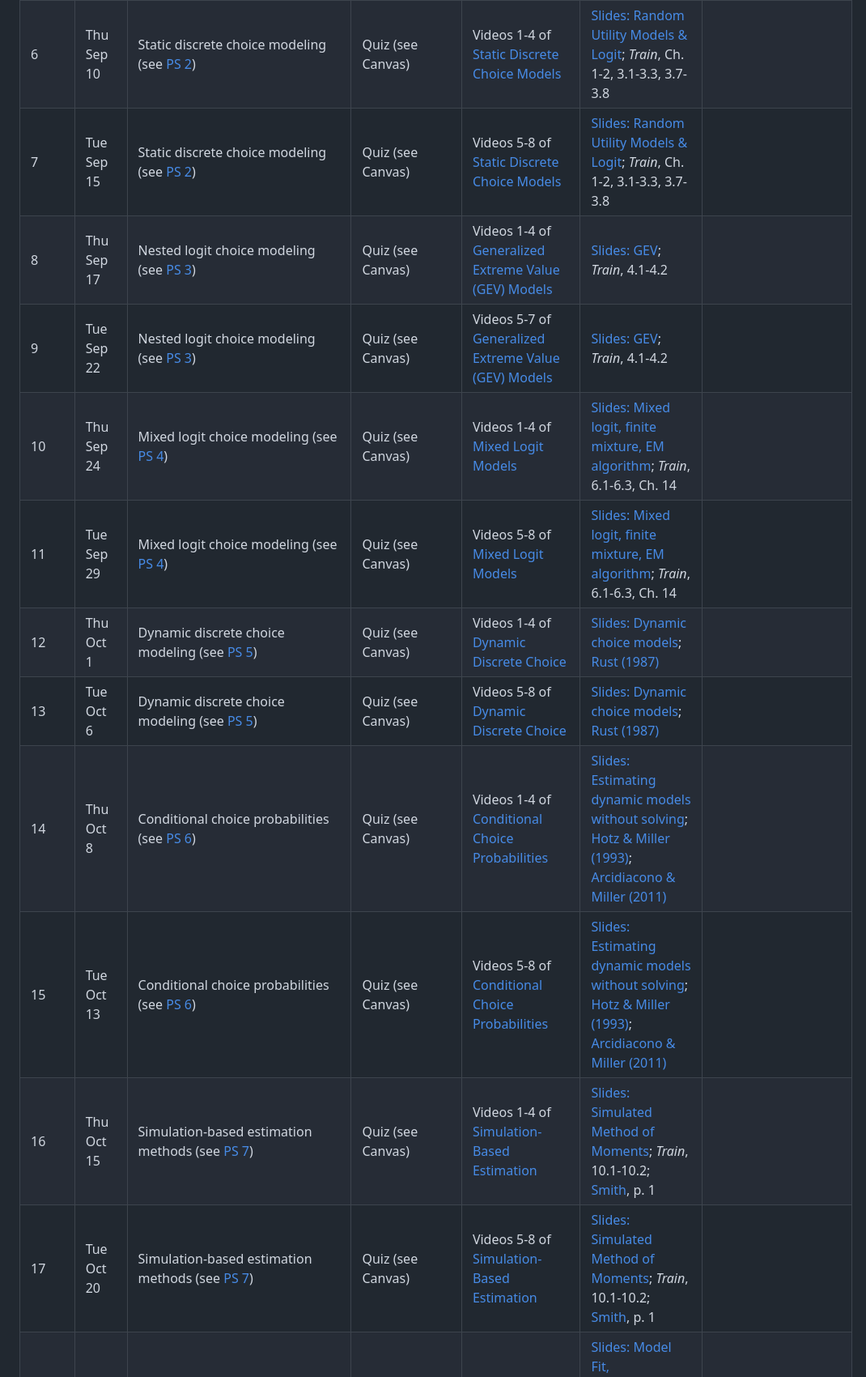
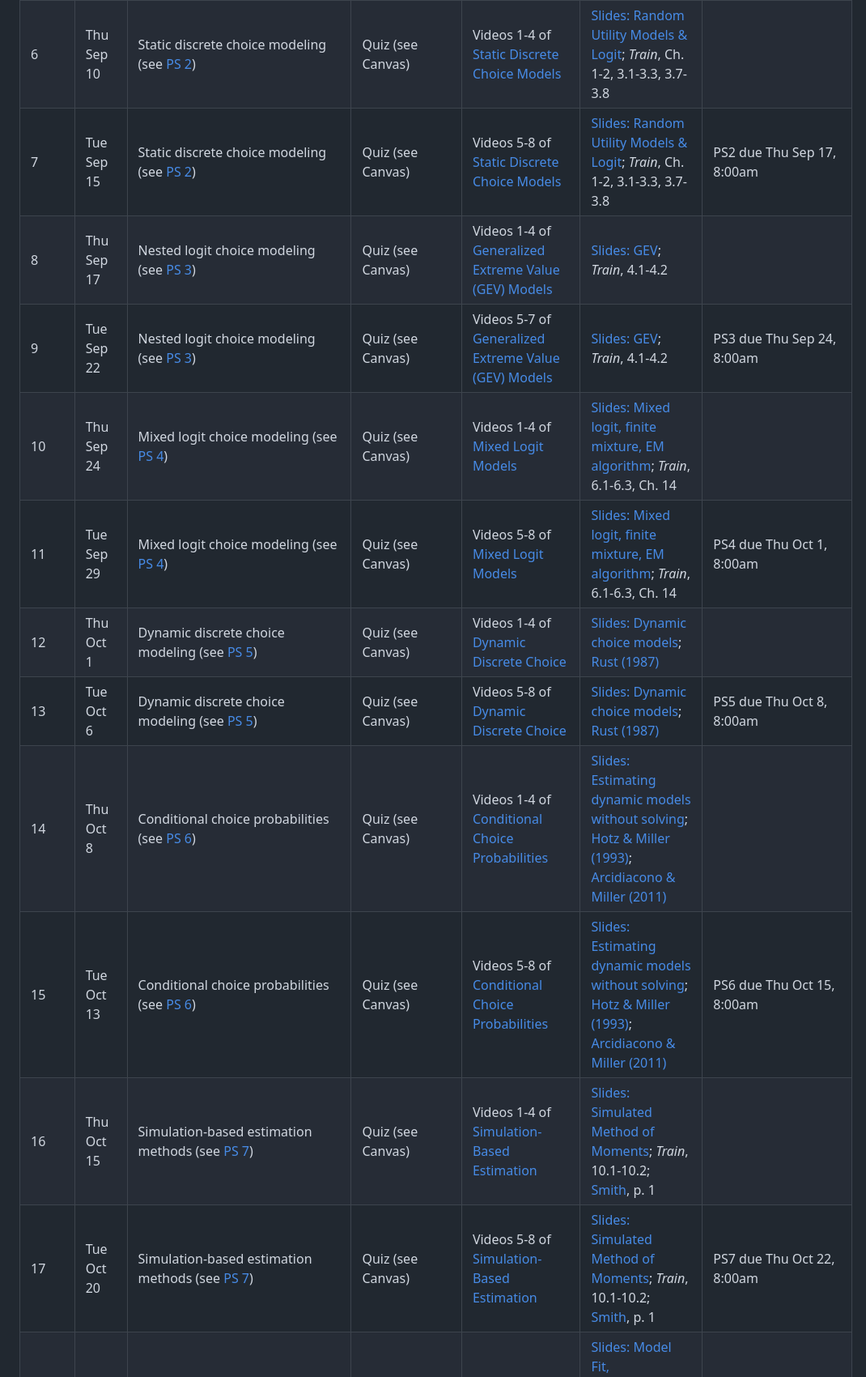
Before and after one commit to OU-PhD-Econometrics/fall-2026, a Markdown page: README.md, the part around one of its changes. Shown at 81% size. Drawn GitHub-style.

Commit message:
docs: add explicit problem set due dates to schedule
Co-authored-by: tyleransom <13243576+tyleransom@users.noreply.github.com>

```diff
--- a/README.md
+++ b/README.md
@@ -10,17 +12,17 @@ Full course syllabus is [here](https://raw.githack.com/OU-PhD-Econometrics/fall-
 |  4 | Thu Sep  3 | Structural Modeling Process                                                                                                                              | Quiz (see Canvas) | All 8 of [The Structural Econometrics Spectrum](https://www.youtube.com/playlist?list=PLRgbSJHsAWqO5teO9SrJMLht1KXRC_kAC) | [Slides: What is structural modeling?](https://raw.githack.com/OU-PhD-Econometrics/fall-2026/master/LectureNotes/02-IntroStructuralModels/02slides.html); [Lewbel (2019)](https://doi.org/10.1257/jel.20181361) Sections 1, beginning of Section 5, and 5.1  |   |
 |  5 | Tue Sep  8 | Structural Modeling Process                                                                                                                              | Quiz (see Canvas) | All 8 of [Structural Modeling Process](https://www.youtube.com/playlist?list=PLRgbSJHsAWqP0bkPsgYgDKHBkDniB0CTn) | [Slides: Structural modeling process](https://raw.githack.com/OU-PhD-Econometrics/fall-2026/master/LectureNotes/03-StructuralWorkflow/03slides.html); [Keane YouTube talk](https://www.youtube.com/watch?v=0hazaPBAYWE) |   |   |
 |  6 | Thu Sep 10 | Static discrete choice modeling (see [PS 2](https://raw.githack.com/OU-PhD-Econometrics/fall-2026/master/ProblemSets/PS2-optimization-intro/PS2.pdf))    | Quiz (see Canvas) | Videos 1-4 of [Static Discrete Choice Models](https://www.youtube.com/playlist?list=PLRgbSJHsAWqO9AfqFc2rgOdqhzYgRkCMD) | [Slides: Random Utility Models & Logit](https://raw.githack.com/OU-PhD-Econometrics/fall-2026/master/LectureNotes/04-StaticDiscreteChoice/04slides.html);  _Train_,  Ch. 1-2, 3.1-3.3, 3.7-3.8  |   |
-|  7 | Tue Sep 15 | Static discrete choice modeling (see [PS 2](https://raw.githack.com/OU-PhD-Econometrics/fall-2026/master/ProblemSets/PS2-optimization-intro/PS2.pdf))    | Quiz (see Canvas) | Videos 5-8 of [Static Discrete Choice Models](https://www.youtube.com/playlist?list=PLRgbSJHsAWqO9AfqFc2rgOdqhzYgRkCMD) | [Slides: Random Utility Models & Logit](https://raw.githack.com/OU-PhD-Econometrics/fall-2026/master/LectureNotes/04-StaticDiscreteChoice/04slides.html);  _Train_,  Ch. 1-2, 3.1-3.3, 3.7-3.8  |   |
+|  7 | Tue Sep 15 | Static discrete choice modeling (see [PS 2](https://raw.githack.com/OU-PhD-Econometrics/fall-2026/master/ProblemSets/PS2-optimization-intro/PS2.pdf))    | Quiz (see Canvas) | Videos 5-8 of [Static Discrete Choice Models](https://www.youtube.com/playlist?list=PLRgbSJHsAWqO9AfqFc2rgOdqhzYgRkCMD) | [Slides: Random Utility Models & Logit](https://raw.githack.com/OU-PhD-Econometrics/fall-2026/master/LectureNotes/04-StaticDiscreteChoice/04slides.html);  _Train_,  Ch. 1-2, 3.1-3.3, 3.7-3.8  | PS2 due Thu Sep 17, 8:00am |
 |  8 | Thu Sep 17 | Nested logit choice modeling (see [PS 3](https://raw.githack.com/OU-PhD-Econometrics/fall-2026/master/ProblemSets/PS3-gev/PS3.pdf))                      | Quiz (see Canvas) | Videos 1-4 of [Generalized Extreme Value (GEV) Models](https://www.youtube.com/playlist?list=PLRgbSJHsAWqOpsO19LjwEYyiIluUzEmG7) | [Slides: GEV](https://raw.githack.com/OU-PhD-Econometrics/fall-2026/master/LectureNotes/05-GEV/05slides.html); _Train_, 4.1-4.2  |  |
-|  9 | Tue Sep 22 | Nested logit choice modeling (see [PS 3](https://raw.githack.com/OU-PhD-Econometrics/fall-2026/master/ProblemSets/PS3-gev/PS3.pdf))                      | Quiz (see Canvas) | Videos 5-7 of [Generalized Extreme Value (GEV) Models](https://www.youtube.com/playlist?list=PLRgbSJHsAWqOpsO19LjwEYyiIluUzEmG7) | [Slides: GEV](https://raw.githack.com/OU-PhD-Econometrics/fall-2026/master/LectureNotes/05-GEV/05slides.html); _Train_, 4.1-4.2  |  |
+|  9 | Tue Sep 22 | Nested logit choice modeling (see [PS 3](https://raw.githack.com/OU-PhD-Econometrics/fall-2026/master/ProblemSets/PS3-gev/PS3.pdf))                      | Quiz (see Canvas) | Videos 5-7 of [Generalized Extreme Value (GEV) Models](https://www.youtube.com/playlist?list=PLRgbSJHsAWqOpsO19LjwEYyiIluUzEmG7) | [Slides: GEV](https://raw.githack.com/OU-PhD-Econometrics/fall-2026/master/LectureNotes/05-GEV/05slides.html); _Train_, 4.1-4.2  | PS3 due Thu Sep 24, 8:00am |
 | 10 | Thu Sep 24 | Mixed logit choice modeling (see [PS 4](https://raw.githack.com/OU-PhD-Econometrics/fall-2026/master/ProblemSets/PS4-mixture/PS4.pdf))                   | Quiz (see Canvas) | Videos 1-4 of [Mixed Logit Models](https://www.youtube.com/playlist?list=PLRgbSJHsAWqMOk_xGmbXqbZD0OWB1QEXe) | [Slides: Mixed logit, finite mixture, EM algorithm](https://raw.githack.com/OU-PhD-Econometrics/fall-2026/master/LectureNotes/06-Mixture/06slides.html); _Train_, 6.1-6.3, Ch. 14  |   |
-| 11 | Tue Sep 29 | Mixed logit choice modeling (see [PS 4](https://raw.githack.com/OU-PhD-Econometrics/fall-2026/master/ProblemSets/PS4-mixture/PS4.pdf))                   | Quiz (see Canvas) | Videos 5-8 of [Mixed Logit Models](https://www.youtube.com/playlist?list=PLRgbSJHsAWqMOk_xGmbXqbZD0OWB1QEXe) | [Slides: Mixed logit, finite mixture, EM algorithm](https://raw.githack.com/OU-PhD-Econometrics/fall-2026/master/LectureNotes/06-Mixture/06slides.html); _Train_, 6.1-6.3, Ch. 14  |   |
+| 11 | Tue Sep 29 | Mixed logit choice modeling (see [PS 4](https://raw.githack.com/OU-PhD-Econometrics/fall-2026/master/ProblemSets/PS4-mixture/PS4.pdf))                   | Quiz (see Canvas) | Videos 5-8 of [Mixed Logit Models](https://www.youtube.com/playlist?list=PLRgbSJHsAWqMOk_xGmbXqbZD0OWB1QEXe) | [Slides: Mixed logit, finite mixture, EM algorithm](https://raw.githack.com/OU-PhD-Econometrics/fall-2026/master/LectureNotes/06-Mixture/06slides.html); _Train_, 6.1-6.3, Ch. 14  | PS4 due Thu Oct 1, 8:00am |
 | 12 | Thu Oct  1 | Dynamic discrete choice modeling (see [PS 5](https://raw.githack.com/OU-PhD-Econometrics/fall-2026/master/ProblemSets/PS5-ddc/PS5.pdf))                  | Quiz (see Canvas) | Videos 1-4 of [Dynamic Discrete Choice](https://www.youtube.com/playlist?list=PLRgbSJHsAWqNmuUZPizZ0SB7L5ncGlb48) | [Slides: Dynamic choice models](https://raw.githack.com/OU-PhD-Econometrics/fall-2026/master/LectureNotes/07-DDC/07slides.html); [Rust (1987)](http://www.jstor.org/stable/1911259)  |   |
-| 13 | Tue Oct  6 | Dynamic discrete choice modeling (see [PS 5](https://raw.githack.com/OU-PhD-Econometrics/fall-2026/master/ProblemSets/PS5-ddc/PS5.pdf))                  | Quiz (see Canvas) | Videos 5-8 of [Dynamic Discrete Choice](https://www.youtube.com/playlist?list=PLRgbSJHsAWqNmuUZPizZ0SB7L5ncGlb48) | [Slides: Dynamic choice models](https://raw.githack.com/OU-PhD-Econometrics/fall-2026/master/LectureNotes/07-DDC/07slides.html); [Rust (1987)](http://www.jstor.org/stable/1911259)  |   |
+| 13 | Tue Oct  6 | Dynamic discrete choice modeling (see [PS 5](https://raw.githack.com/OU-PhD-Econometrics/fall-2026/master/ProblemSets/PS5-ddc/PS5.pdf))                  | Quiz (see Canvas) | Videos 5-8 of [Dynamic Discrete Choice](https://www.youtube.com/playlist?list=PLRgbSJHsAWqNmuUZPizZ0SB7L5ncGlb48) | [Slides: Dynamic choice models](https://raw.githack.com/OU-PhD-Econometrics/fall-2026/master/LectureNotes/07-DDC/07slides.html); [Rust (1987)](http://www.jstor.org/stable/1911259)  | PS5 due Thu Oct 8, 8:00am |
 | 14 | Thu Oct  8 | Conditional choice probabilities (see [PS 6](https://raw.githack.com/OU-PhD-Econometrics/fall-2026/master/ProblemSets/PS6-ccp/PS6.pdf))                  | Quiz (see Canvas) | Videos 1-4 of [Conditional Choice Probabilities](https://www.youtube.com/playlist?list=PLRgbSJHsAWqOCn4dUAEsX9gOiWmK1E4Gw) | [Slides: Estimating dynamic models without solving](https://raw.githack.com/OU-PhD-Econometrics/fall-2026/master/LectureNotes/08-CCP/08slides.html); [Hotz & Miller (1993)](https://doi.org/10.2307/2298122); [Arcidiacono & Miller (2011)](https://doi.org/10.3982/ECTA7743)  |   |
-| 15 | Tue Oct 13 | Conditional choice probabilities (see [PS 6](https://raw.githack.com/OU-PhD-Econometrics/fall-2026/master/ProblemSets/PS6-ccp/PS6.pdf))                  | Quiz (see Canvas) | Videos 5-8 of [Conditional Choice Probabilities](https://www.youtube.com/playlist?list=PLRgbSJHsAWqOCn4dUAEsX9gOiWmK1E4Gw) | [Slides: Estimating dynamic models without solving](https://raw.githack.com/OU-PhD-Econometrics/fall-2026/master/LectureNotes/08-CCP/08slides.html); [Hotz & Miller (1993)](https://doi.org/10.2307/2298122); [Arcidiacono & Miller (2011)](https://doi.org/10.3982/ECTA7743)  |   |
+| 15 | Tue Oct 13 | Conditional choice probabilities (see [PS 6](https://raw.githack.com/OU-PhD-Econometrics/fall-2026/master/ProblemSets/PS6-ccp/PS6.pdf))                  | Quiz (see Canvas) | Videos 5-8 of [Conditional Choice Probabilities](https://www.youtube.com/playlist?list=PLRgbSJHsAWqOCn4dUAEsX9gOiWmK1E4Gw) | [Slides: Estimating dynamic models without solving](https://raw.githack.com/OU-PhD-Econometrics/fall-2026/master/LectureNotes/08-CCP/08slides.html); [Hotz & Miller (1993)](https://doi.org/10.2307/2298122); [Arcidiacono & Miller (2011)](https://doi.org/10.3982/ECTA7743)  | PS6 due Thu Oct 15, 8:00am |
 | 16 | Thu Oct 15 | Simulation-based estimation methods (see [PS 7](https://raw.githack.com/OU-PhD-Econometrics/fall-2026/master/ProblemSets/PS7-smm/PS7.pdf))               | Quiz (see Canvas) | Videos 1-4 of [Simulation-Based Estimation](https://www.youtube.com/playlist?list=PLRgbSJHsAWqNBOqzgtAIOjEV6niXe-AIw) | [Slides: Simulated Method of Moments](https://raw.githack.com/OU-PhD-Econometrics/fall-2026/master/LectureNotes/09-SMM/09slides.html); _Train_, 10.1-10.2; [Smith](http://www.econ.yale.edu/smith/palgrave7.pdf), p. 1  |   |
-| 17 | Tue Oct 20 | Simulation-based estimation methods (see [PS 7](https://raw.githack.com/OU-PhD-Econometrics/fall-2026/master/ProblemSets/PS7-smm/PS7.pdf))               | Quiz (see Canvas) | Videos 5-8 of [Simulation-Based Estimation](https://www.youtube.com/playlist?list=PLRgbSJHsAWqNBOqzgtAIOjEV6niXe-AIw) | [Slides: Simulated Method of Moments](https://raw.githack.com/OU-PhD-Econometrics/fall-2026/master/LectureNotes/09-SMM/09slides.html); _Train_, 10.1-10.2; [Smith](http://www.econ.yale.edu/smith/palgrave7.pdf), p. 1  |   |
+| 17 | Tue Oct 20 | Simulation-based estimation methods (see [PS 7](https://raw.githack.com/OU-PhD-Econometrics/fall-2026/master/ProblemSets/PS7-smm/PS7.pdf))               | Quiz (see Canvas) | Videos 5-8 of [Simulation-Based Estimation](https://www.youtube.com/playlist?list=PLRgbSJHsAWqNBOqzgtAIOjEV6niXe-AIw) | [Slides: Simulated Method of Moments](https://raw.githack.com/OU-PhD-Econometrics/fall-2026/master/LectureNotes/09-SMM/09slides.html); _Train_, 10.1-10.2; [Smith](http://www.econ.yale.edu/smith/palgrave7.pdf), p. 1  | PS7 due Thu Oct 22, 8:00am |
 | 18 | Thu Oct 22 | Running counterfactuals                                                                                                                                  | Quiz (see Canvas) | All 4 of [Model Fit, Validation, and Counterfactuals](https://www.youtube.com/playlist?list=PLRgbSJHsAWqOhYv8pRaVlT_EqhJ_QjCAj) | [Slides: Model Fit, Counterfactuals, Model validation](https://raw.githack.com/OU-PhD-Econometrics/fall-2026/master/LectureNotes/10-Cfl/10slides.html); [Fu, Grau and Rivera (2022)](https://onlinelibrary.wiley.com/doi/full/10.3982/QE1722); [Lang and Palacios (2018)](https://www.dropbox.com/s/r0dntxibz1qb1se/Lang%26Palacios-Teachers.pdf?dl=0) | |
 | 19 | Tue Oct 27 | Estimating preferences from choice-experimental data                                                                                                     | Quiz (see Canvas) | All 5 of [Stated Preference Models](https://www.youtube.com/playlist?list=PLRgbSJHsAWqOILTVDx3LGkHUZHkkRKsWx) | [Slides: Subjective Expectations, Stated Preference and Choice Experiments](https://raw.githack.com/OU-PhD-Econometrics/fall-2026/master/LectureNotes/11-SubjExp/11slides.html); _Train_, 7.2-7.3; [Koşar, Ransom and van der Klaauw (2026)](https://tyleransom.github.io/research/SCE_migration.pdf), section 3.3 | |
 | 20 | Thu Oct 29 | Measurement error and factor models (see [PS 8](https://raw.githack.com/OU-PhD-Econometrics/fall-2026/master/ProblemSets/PS8-factor/PS8.pdf))            | Quiz (see Canvas) | Videos 1-4 of [Measurement Error & Factor Models](https://www.youtube.com/playlist?list=PLRgbSJHsAWqNuR3JBp2sPmfAsgNpwFsnT) | [Slides: Measurement Error & Factor Models](https://raw.githack.com/OU-PhD-Econometrics/fall-2026/master/LectureNotes/12-Factor/12slides.html); [Heckman, Stixrud and Urzua (2006)](https://jenni.uchicago.edu/papers/Heckman-Stixrud-Urzua_JOLE_v24n3_2006.pdf)  |  |
```
Also changed, not shown: other parts of README.md (+4 -2 lines).
